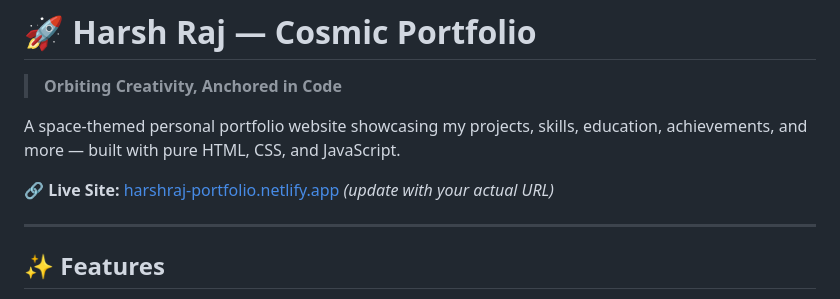
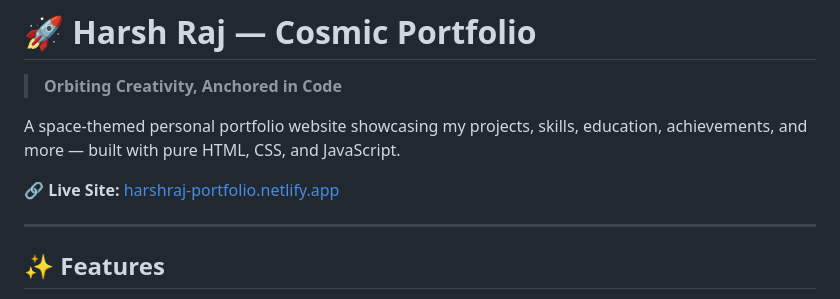
Before and after one commit to Harshraj112/Harsh__Portfolio, a Markdown page: README.md, the part around the change. Rendered like a GitHub page.

```diff
--- a/README.md
+++ b/README.md
@@ -4,7 +4,7 @@
 
 A space-themed personal portfolio website showcasing my projects, skills, education, achievements, and more — built with pure HTML, CSS, and JavaScript.
 
-🔗 **Live Site:** [harshraj-portfolio.netlify.app](https://harshraj-portfolio.netlify.app) _(update with your actual URL)_
+🔗 **Live Site:** [harshraj-portfolio.netlify.app](https://harsh-portfolio112.netlify.app/)
 
 ---
 
```
